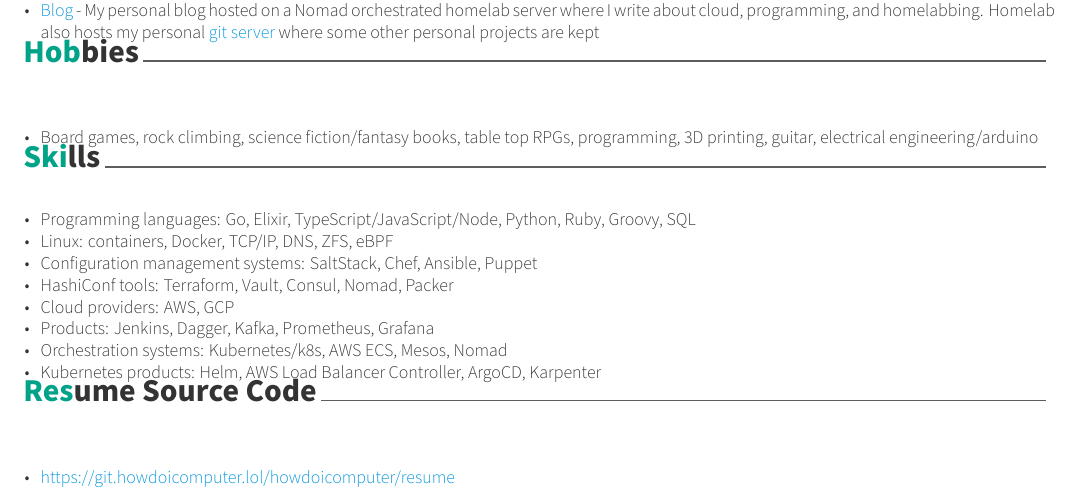
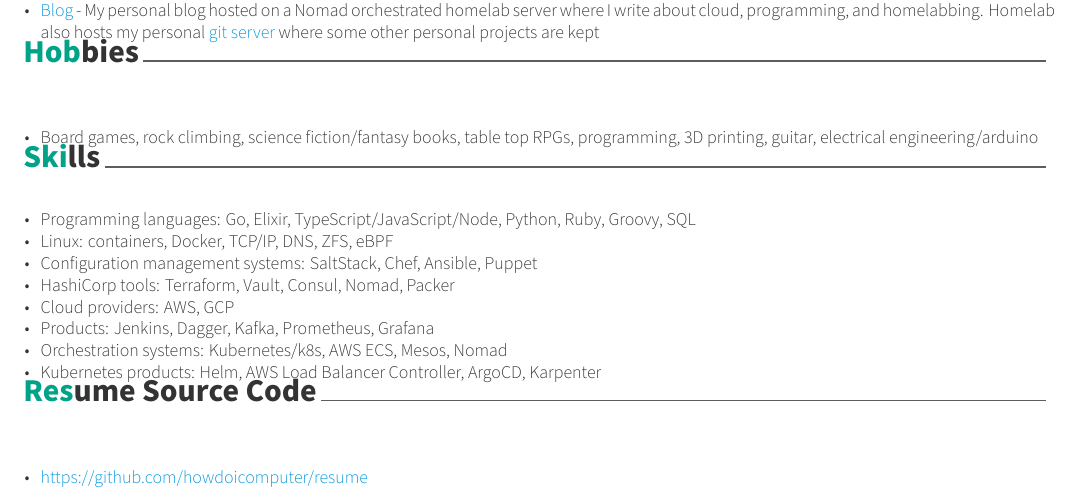
Before and after one commit to howdoicomputer/resume, a LaTeX CV (resume.tex, which reads sections/hobbies.tex): part of page 2 of 2, cut so that both start at the same text. Compiled offline with XeLaTeX.

Commit message:
change href for resume source

```diff
--- a/sections/hobbies.tex
+++ b/sections/hobbies.tex
@@ -53,7 +53,7 @@
         \item {Programming languages: Go, Elixir, TypeScript/JavaScript/Node, Python, Ruby, Groovy, SQL}
         \item {Linux: containers, Docker, TCP/IP, DNS, ZFS, eBPF}
         \item {Configuration management systems: SaltStack, Chef, Ansible, Puppet}
-        \item {HashiConf tools: Terraform, Vault, Consul, Nomad, Packer}
+        \item {HashiCorp tools: Terraform, Vault, Consul, Nomad, Packer}
         \item {Cloud providers: AWS, GCP}
         \item {Products: Jenkins, Dagger, Kafka, Prometheus, Grafana}
         \item {Orchestration systems: Kubernetes/k8s, AWS ECS, Mesos, Nomad}
@@ -71,7 +71,7 @@
     {}
     {
       \begin{cvitems}
-        \item \href{https://git.howdoicomputer.lol/howdoicomputer/resume}{https://git.howdoicomputer.lol/howdoicomputer/resume}
+        \item \href{https://github.com/howdoicomputer/resume}{https://github.com/howdoicomputer/resume}
       \end{cvitems}
     }
 \end{cventries}
```
